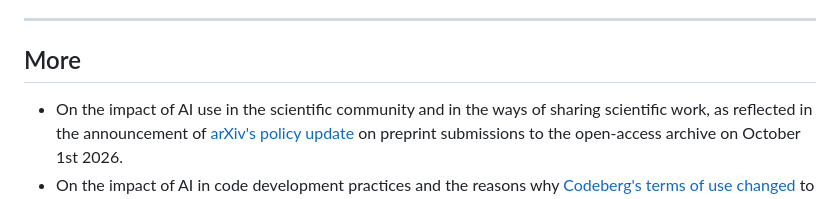
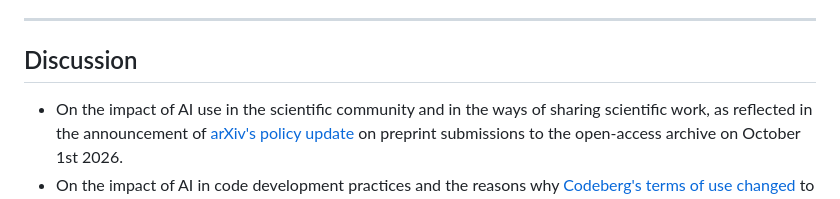
Before and after one commit to ilygatsika/ilygatsika.github.io, a Markdown page: content/_index.md, the part around the change. GitHub-like rendering.

```diff
--- a/content/_index.md
+++ b/content/_index.md
@@ -43,7 +43,7 @@ Also find me on [arXiv](https://arxiv.org/search/?searchtype=author&query=Lygats
 
 ---
 
-## More
+## Discussion
 
 - On the impact of AI use in the scientific community and in the ways of sharing scientific work, as reflected in the announcement of [arXiv's policy update](https://blog.arxiv.org/2026/10/01/updated-rate-limit-policy/) on preprint submissions to the open-access archive on October 1st 2026.
 - On the impact of AI in code development practices and the reasons why [Codeberg's terms of use changed](https://blog.codeberg.org/protecting-our-floss-commons-from-llms.html) to protect open source projects in the Git hosting platform. A documentary on the history and organisation of collective efforts to protect free software and intellectual property rights: [*La bataille du libre*, 2019](https://www.labatailledulibre.org/en/the-movie/) (in french).
```
